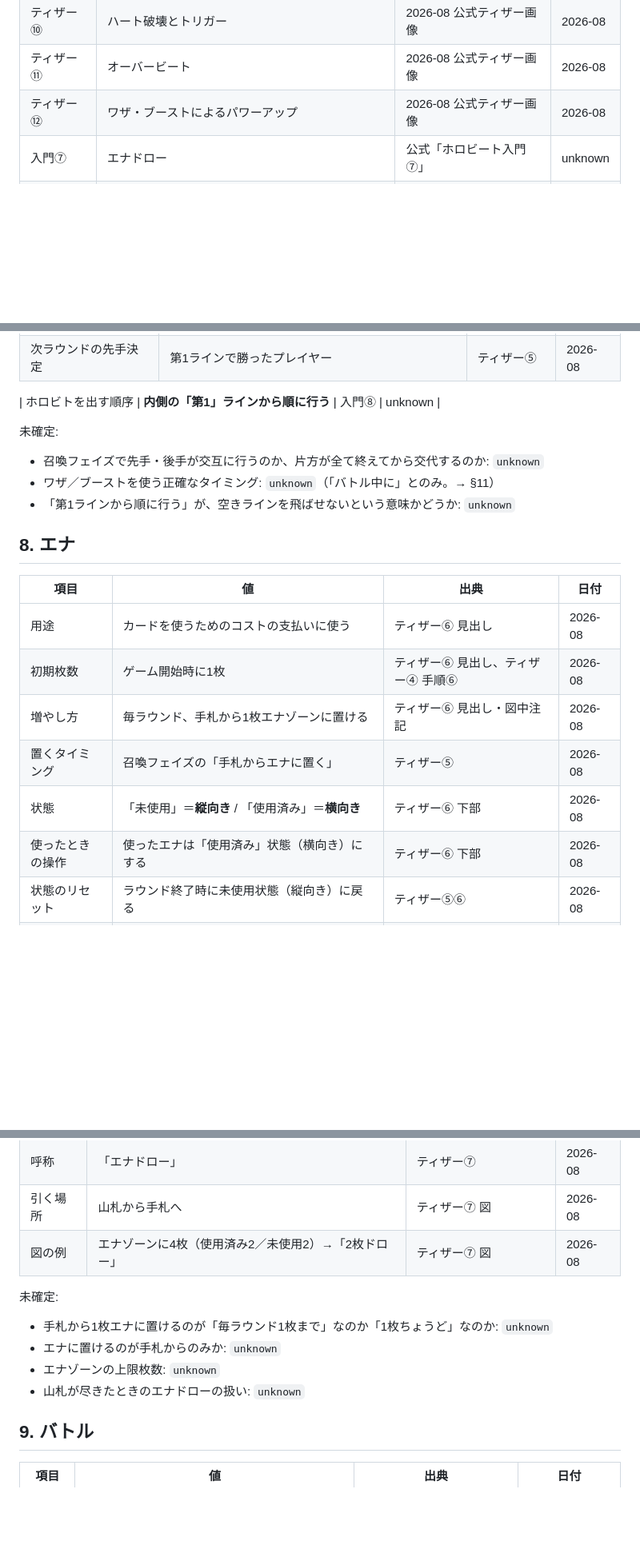
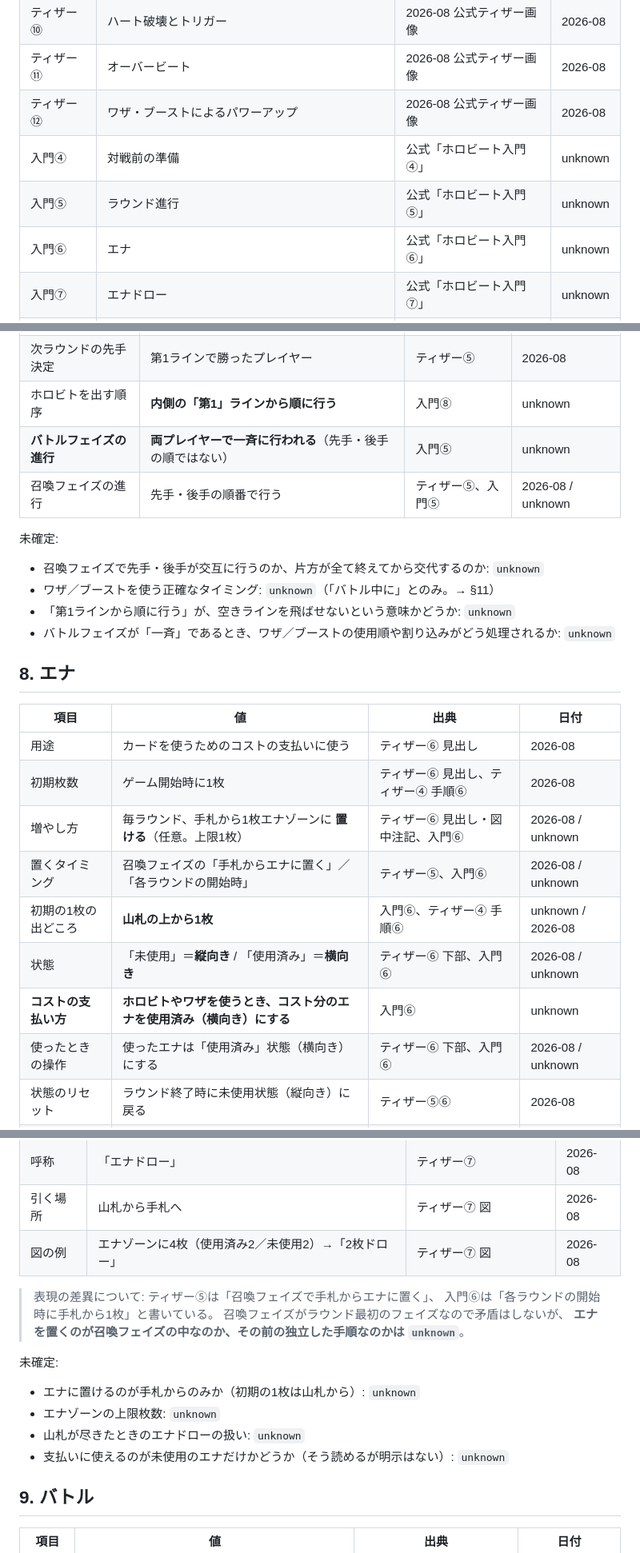
Before and after one commit to tayu02/horobeat, a Markdown page: docs/rules_confirmed.md, 3 parts joined by grey strips. Shown at 80% size. Rendered like a GitHub page; blank space fills up the shorter version.

```diff
--- a/docs/rules_confirmed.md
+++ b/docs/rules_confirmed.md
@@ -29,6 +29,9 @@
 | ティザー⑩ | ハート破壊とトリガー | 2026-08 公式ティザー画像 | 2026-08 |
 | ティザー⑪ | オーバービート | 2026-08 公式ティザー画像 | 2026-08 |
 | ティザー⑫ | ワザ・ブーストによるパワーアップ | 2026-08 公式ティザー画像 | 2026-08 |
+| 入門④ | 対戦前の準備 | 公式「ホロビート入門④」 | unknown |
+| 入門⑤ | ラウンド進行 | 公式「ホロビート入門⑤」 | unknown |
+| 入門⑥ | エナ | 公式「ホロビート入門⑥」 | unknown |
 | 入門⑦ | エナドロー | 公式「ホロビート入門⑦」 | unknown |
 | 入門⑧ | バトルライン | 公式「ホロビート入門⑧」 | unknown |
 | 入門⑨ | ダウン・破壊 | 公式「ホロビート入門⑨」 | unknown |
@@ -158,13 +165,15 @@
 | バトルの解決順 | 第1ラインから順（「手前のラインからバトルスタート」） | ティザー⑤⑧ | 2026-08 |
 | バトルの形式 | ホロビト同士の一騎打ち | ティザー⑤⑧ | 2026-08 |
 | 次ラウンドの先手決定 | 第1ラインで勝ったプレイヤー | ティザー⑤ | 2026-08 |
-
 | ホロビトを出す順序 | **内側の「第1」ラインから順に行う** | 入門⑧ | unknown |
+| **バトルフェイズの進行** | **両プレイヤーで一斉に行われる**（先手・後手の順ではない） | 入門⑤ | unknown |
+| 召喚フェイズの進行 | 先手・後手の順番で行う | ティザー⑤、入門⑤ | 2026-08 / unknown |
 
 未確定:
 - 召喚フェイズで先手・後手が交互に行うのか、片方が全て終えてから交代するのか: `unknown`
 - ワザ／ブーストを使う正確なタイミング: `unknown`（「バトル中に」とのみ。→ §11）
 - 「第1ラインから順に行う」が、空きラインを飛ばせないという意味かどうか: `unknown`
+- バトルフェイズが「一斉」であるとき、ワザ／ブーストの使用順や割り込みがどう処理されるか: `unknown`
 
 ## 8. エナ
 
@@ -172,10 +181,12 @@
 |---|---|---|---|
 | 用途 | カードを使うためのコストの支払いに使う | ティザー⑥ 見出し | 2026-08 |
 | 初期枚数 | ゲーム開始時に1枚 | ティザー⑥ 見出し、ティザー④ 手順⑥ | 2026-08 |
-| 増やし方 | 毎ラウンド、手札から1枚エナゾーンに置ける | ティザー⑥ 見出し・図中注記 | 2026-08 |
-| 置くタイミング | 召喚フェイズの「手札からエナに置く」 | ティザー⑤ | 2026-08 |
-| 状態 | 「未使用」＝**縦向き** / 「使用済み」＝**横向き** | ティザー⑥ 下部 | 2026-08 |
-| 使ったときの操作 | 使ったエナは「使用済み」状態（横向き）にする | ティザー⑥ 下部 | 2026-08 |
+| 増やし方 | 毎ラウンド、手札から1枚エナゾーンに **置ける**（任意。上限1枚） | ティザー⑥ 見出し・図中注記、入門⑥ | 2026-08 / unknown |
+| 置くタイミング | 召喚フェイズの「手札からエナに置く」／「各ラウンドの開始時」 | ティザー⑤、入門⑥ | 2026-08 / unknown |
+| 初期の1枚の出どころ | **山札の上から1枚** | 入門⑥、ティザー④ 手順⑥ | unknown / 2026-08 |
+| 状態 | 「未使用」＝**縦向き** / 「使用済み」＝**横向き** | ティザー⑥ 下部、入門⑥ | 2026-08 / unknown |
+| **コストの支払い方** | **ホロビトやワザを使うとき、コスト分のエナを使用済み（横向き）にする** | 入門⑥ | unknown |
+| 使ったときの操作 | 使ったエナは「使用済み」状態（横向き）にする | ティザー⑥ 下部、入門⑥ | 2026-08 / unknown |
 | 状態のリセット | ラウンド終了時に未使用状態（縦向き）に戻る | ティザー⑤⑥ | 2026-08 |
 | 貯める意味 | エナゾーンにカードを貯めると、強力なホロビトやワザが使える | ティザー⑥ 下部 | 2026-08 |
 | 向き | エナゾーンのカードは表向き | ティザー⑥⑦ 図 | 2026-08 |
@@ -189,11 +200,16 @@
 | 引く場所 | 山札から手札へ | ティザー⑦ 図 | 2026-08 |
 | 図の例 | エナゾーンに4枚（使用済み2／未使用2）→「2枚ドロー」 | ティザー⑦ 図 | 2026-08 |
 
+> 表現の差異について: ティザー⑤は「召喚フェイズで手札からエナに置く」、
+> 入門⑥は「各ラウンドの開始時に手札から1枚」と書いている。
+> 召喚フェイズがラウンド最初のフェイズなので矛盾はしないが、
+> **エナを置くのが召喚フェイズの中なのか、その前の独立した手順なのかは `unknown`**。
+
 未確定:
-- 手札から1枚エナに置けるのが「毎ラウンド1枚まで」なのか「1枚ちょうど」なのか: `unknown`
-- エナに置けるのが手札からのみか: `unknown`
+- エナに置けるのが手札からのみか（初期の1枚は山札から）: `unknown`
 - エナゾーンの上限枚数: `unknown`
 - 山札が尽きたときのエナドローの扱い: `unknown`
+- 支払いに使えるのが未使用のエナだけかどうか（そう読めるが明示はない）: `unknown`
 
 ## 9. バトル
 
```
Also changed, not shown: other parts of docs/rules_confirmed.md (+8 -3 lines), docs/rules_guess.md (+7 -4 lines).
